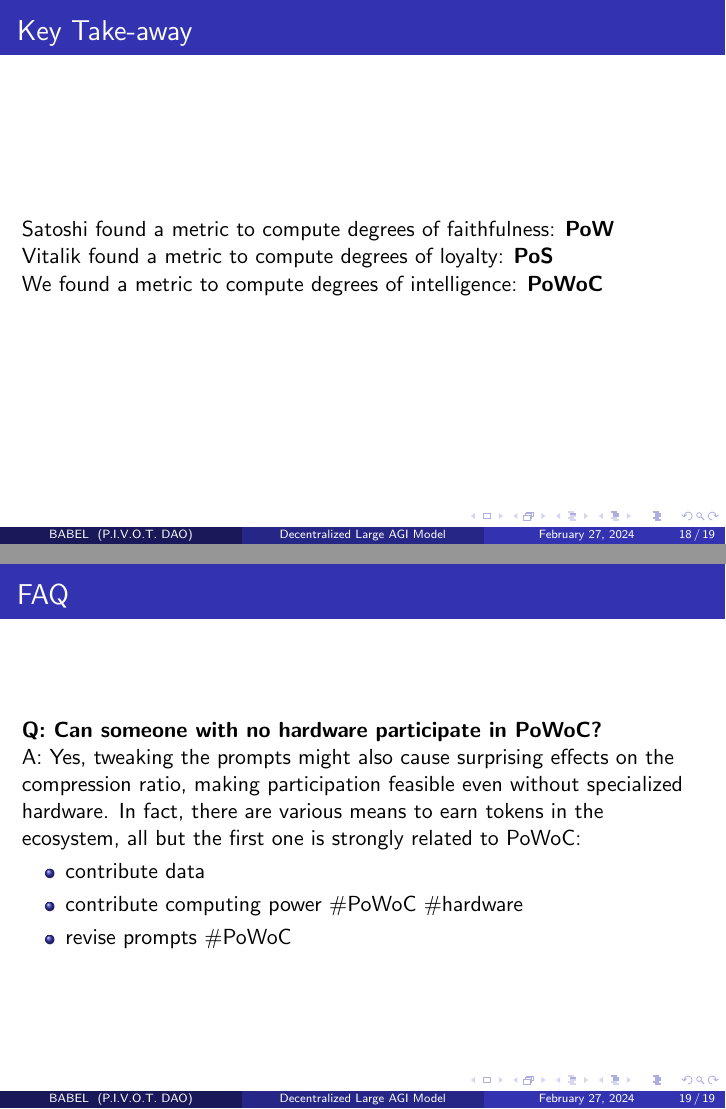
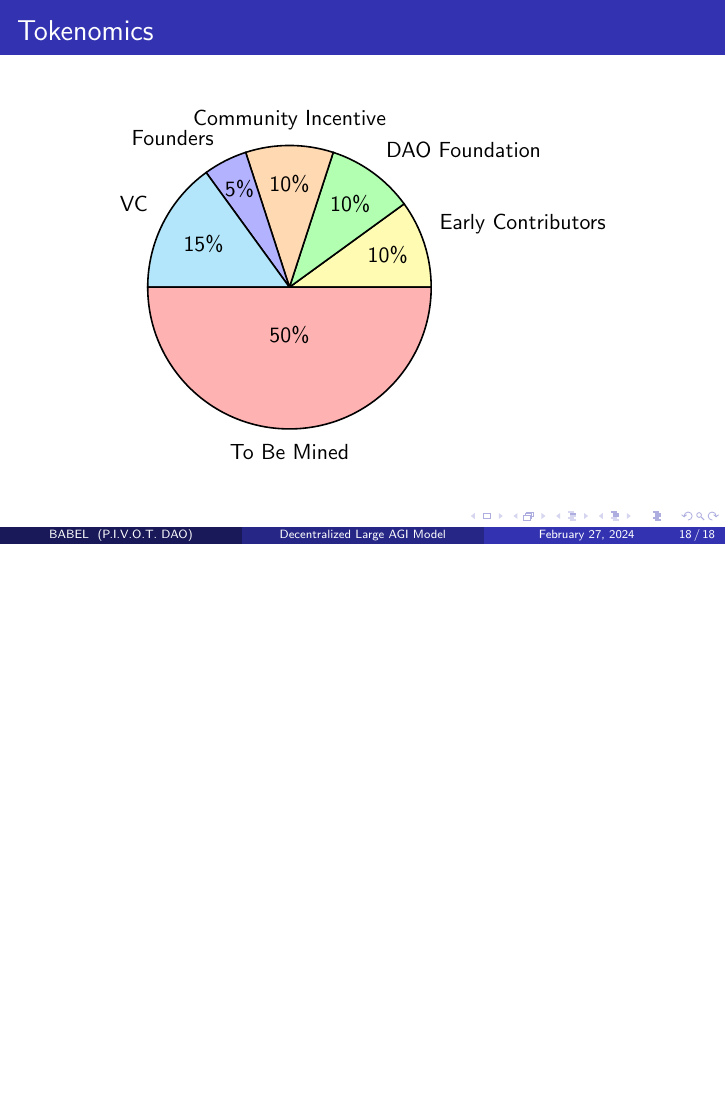
Before and after one commit to Prof-Strange/BABEL, LaTeX slides (babel.tex): pages 18 and 19 of 19 before the commit and page 18 of 18 after it, the two joined at a grey line, the shorter picture padded with empty space. Compiled offline with pdfLaTeX.

Commit message:
tokenomics

```diff
--- a/babel.tex
+++ b/babel.tex
@@ -394,6 +396,52 @@
 
 
 
+\section{Financial}
+
+\newcommand{\slice}[5]{
+  \pgfmathparse{0.5*#1+0.5*#2}
+  \let\midangle\pgfmathresult
+
+  % slice
+  \draw[thick,fill=#5] (0,0) -- (#1:1) arc (#1:#2:1) -- cycle;
+
+  % outer label
+  \node[label=\midangle:#4] at (\midangle:1) {};
+
+  % inner label
+  \pgfmathparse{min((#2-#1-10)/110*(-0.3),0)}
+  \let\temp\pgfmathresult
+  \pgfmathparse{max(\temp,-0.5) + 0.8}
+  \let\innerpos\pgfmathresult
+  \node at (\midangle:\innerpos) {#3};
+}
+\begin{frame}{Tokenomics}
+\begin{center}
+\begin{tikzpicture}[scale=2.5]
+
+\newcounter{a}
+\newcounter{b}
+\foreach \p/\t/\c in {
+    10/Early Contributors/yellow!30,
+    10/DAO Foundation/green!30,
+    10/Community Incentive/orange!30,
+        5/Founders/blue!30,
+    15/VC/cyan!30,
+    50/To Be Mined/red!30
+                   }
+  {
+    \setcounter{a}{\value{b}}
+    \addtocounter{b}{\p}
+    \slice{\thea/100*360}
+          {\theb/100*360}
+          {\p\%}
+          {\t}
+          {\c}
+  }
+
+\end{tikzpicture}
+\end{center}
+\end{frame}
 
 
 
@@ -403,38 +451,27 @@
 
 
 
-
-
-
-
-
-
-
-
-
-
-
-\section{Conclusion}
-\begin{frame}{Key Take-away}
-Satoshi found a metric to compute degrees of faithfulness: \textbf{PoW}
-
-Vitalik found a metric to compute degrees of loyalty: \textbf{PoS}
-
-We found a metric to compute degrees of intelligence: \textbf{PoWoC}
-\end{frame}
-
-
-
-\section{FAQ}
-\begin{frame}{FAQ}
-\textbf{Q: Can someone with no hardware participate in PoWoC?} \\
-A: Yes, tweaking the prompts might also cause surprising effects on the compression ratio, making participation feasible even without specialized hardware. In fact, there are various means to earn tokens in the ecosystem, all but the first one is strongly related to PoWoC:
-\begin{itemize}
-\item contribute data
-\item contribute computing power \#PoWoC \#hardware
-\item revise prompts \#PoWoC
-\end{itemize}
-\end{frame}
+%\section{Conclusion}
+%\begin{frame}{Key Take-away}
+%Satoshi found a metric to compute degrees of faithfulness: \textbf{PoW}
+%
+%Vitalik found a metric to compute degrees of loyalty: \textbf{PoS}
+%
+%We found a metric to compute degrees of intelligence: \textbf{PoWoC}
+%\end{frame}
+%
+%
+%
+%\section{FAQ}
+%\begin{frame}{FAQ}
+%\textbf{Q: Can someone with no hardware participate in PoWoC?} \\
+%A: Yes, tweaking the prompts might also cause surprising effects on the compression ratio, making participation feasible even without specialized hardware. In fact, there are various means to earn tokens in the ecosystem, all but the first one is strongly related to PoWoC:
+%\begin{itemize}
+%\item contribute data
+%\item contribute computing power \#PoWoC \#hardware
+%\item revise prompts \#PoWoC
+%\end{itemize}
+%\end{frame}
 
 
 \end{document}
```
Also changed, not shown: babel.tex (4 more changed lines).
